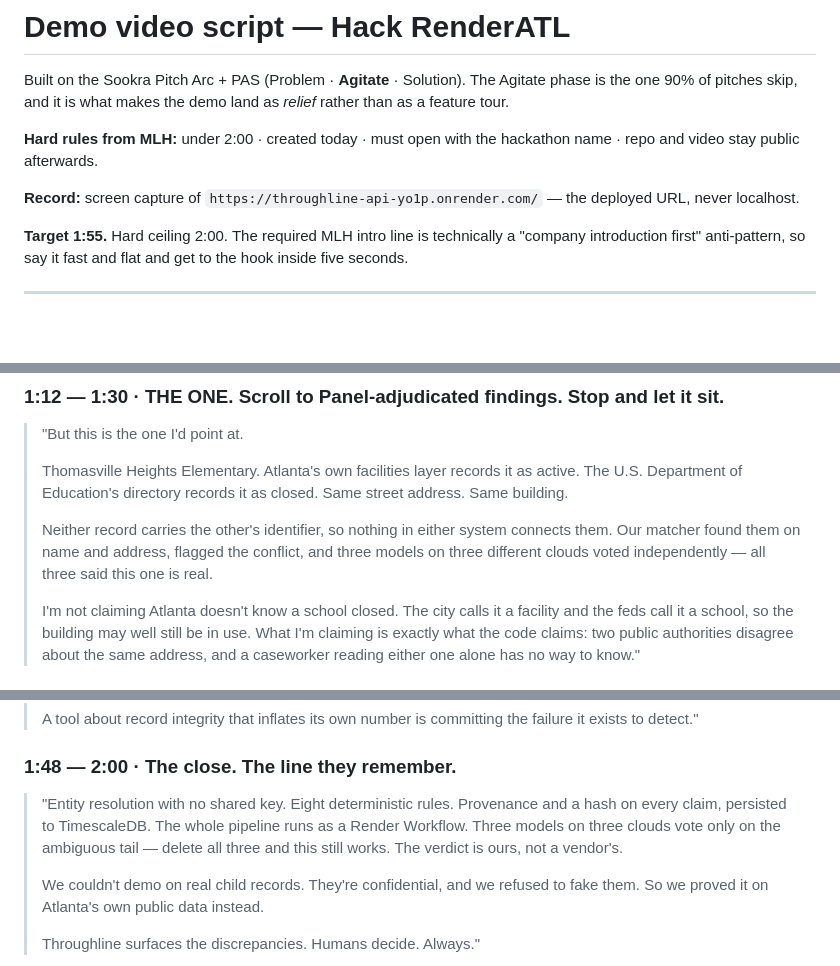
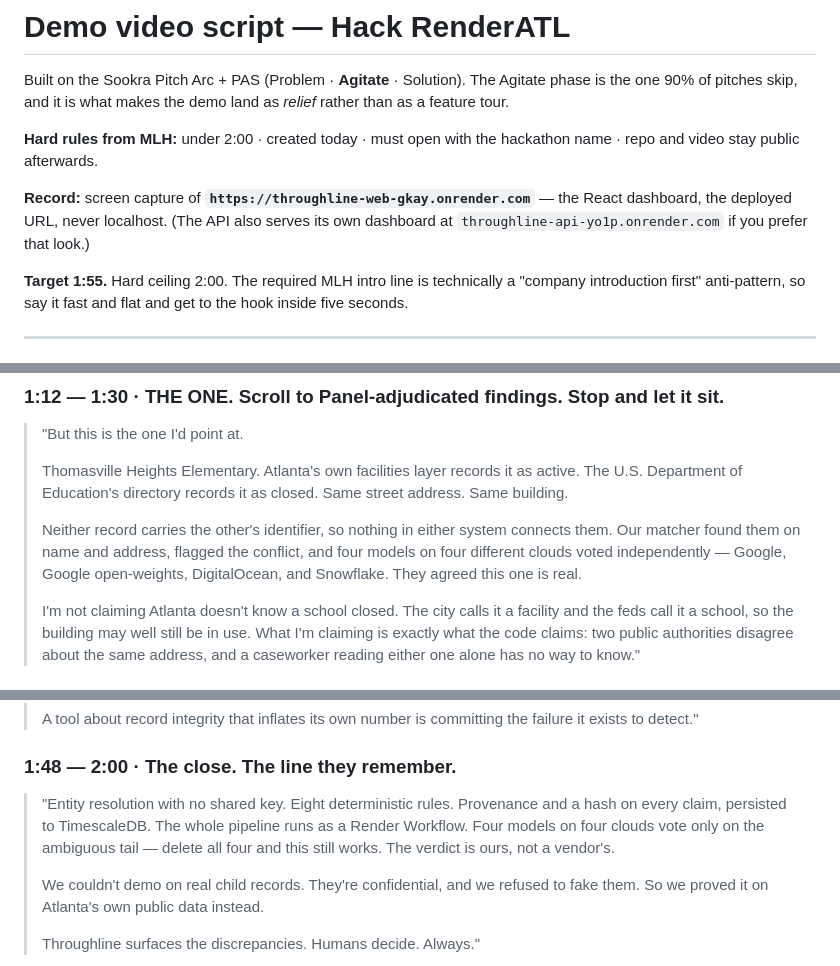
Before and after one commit to StephenSook/throughline, a Markdown page: docs/DEMO_SCRIPT.md, 3 parts joined by grey strips. Rendered like a GitHub page; blank space fills up the shorter version.

```diff
--- a/docs/DEMO_SCRIPT.md
+++ b/docs/DEMO_SCRIPT.md
@@ -4,7 +4,7 @@ Built on the Sookra Pitch Arc + PAS (Problem · **Agitate** · Solution). The Ag
 
 **Hard rules from MLH:** under 2:00 · created today · must open with the hackathon name · repo and video stay public afterwards.
 
-**Record:** screen capture of `https://throughline-api-yo1p.onrender.com/` — the deployed URL, never localhost.
+**Record:** screen capture of **`https://throughline-web-gkay.onrender.com`** — the React dashboard, the deployed URL, never localhost. (The API also serves its own dashboard at `throughline-api-yo1p.onrender.com` if you prefer that look.)
 
 **Target 1:55.** Hard ceiling 2:00. The required MLH intro line is technically a "company introduction first" anti-pattern, so say it fast and flat and get to the hook inside five seconds.
 
@@ -52,7 +52,7 @@ Built on the Sookra Pitch Arc + PAS (Problem · **Agitate** · Solution). The Ag
 >
 > Thomasville Heights Elementary. Atlanta's own facilities layer records it as active. The U.S. Department of Education's directory records it as closed. Same street address. Same building.
 >
-> Neither record carries the other's identifier, so nothing in either system connects them. Our matcher found them on name and address, flagged the conflict, and three models on three different clouds voted independently — all three said this one is real.
+> Neither record carries the other's identifier, so nothing in either system connects them. Our matcher found them on name and address, flagged the conflict, and four models on four different clouds voted independently — Google, Google open-weights, DigitalOcean, and Snowflake. They agreed this one is real.
 >
 > I'm not claiming Atlanta doesn't know a school closed. The city calls it a facility and the feds call it a school, so the building may well still be in use. What I'm claiming is exactly what the code claims: two public authorities disagree about the same address, and a caseworker reading either one alone has no way to know."
 
@@ -70,7 +70,7 @@ Built on the Sookra Pitch Arc + PAS (Problem · **Agitate** · Solution). The Ag
 
 ### 1:48 — 2:00 · The close. The line they remember.
 
-> "Entity resolution with no shared key. Eight deterministic rules. Provenance and a hash on every claim, persisted to TimescaleDB. The whole pipeline runs as a Render Workflow. Three models on three clouds vote only on the ambiguous tail — delete all three and this still works. The verdict is ours, not a vendor's.
+> "Entity resolution with no shared key. Eight deterministic rules. Provenance and a hash on every claim, persisted to TimescaleDB. The whole pipeline runs as a Render Workflow. Four models on four clouds vote only on the ambiguous tail — delete all four and this still works. The verdict is ours, not a vendor's.
 >
 > We couldn't demo on real child records. They're confidential, and we refused to fake them. So we proved it on Atlanta's own public data instead.
 >
```
Also changed, not shown: README.md (+8 -6 lines).
